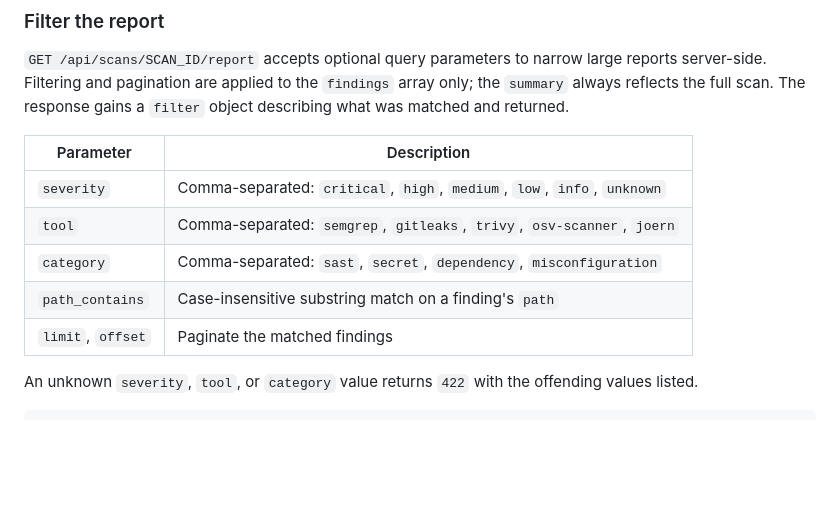
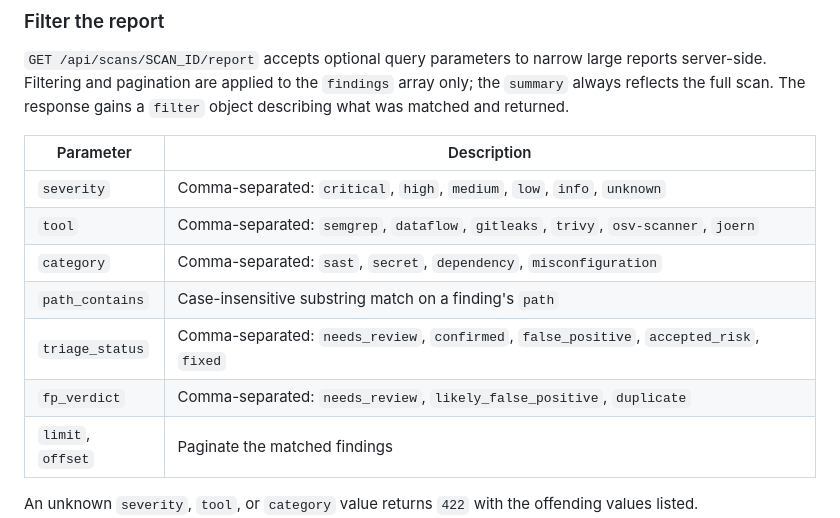
Before and after one commit to Jaycelation/whitebox-vuln-service, a Markdown page: README.md, the part around the change. Rendered like a GitHub page; blank space fills up the shorter version.

Commit message:
Document dataflow and triage report filters

```diff
--- a/README.md
+++ b/README.md
@@ -61,9 +61,11 @@ curl -sS http://127.0.0.1:8000/api/scans/SCAN_ID/report
 | Parameter | Description |
 | --- | --- |
 | `severity` | Comma-separated: `critical`, `high`, `medium`, `low`, `info`, `unknown` |
-| `tool` | Comma-separated: `semgrep`, `gitleaks`, `trivy`, `osv-scanner`, `joern` |
+| `tool` | Comma-separated: `semgrep`, `dataflow`, `gitleaks`, `trivy`, `osv-scanner`, `joern` |
 | `category` | Comma-separated: `sast`, `secret`, `dependency`, `misconfiguration` |
 | `path_contains` | Case-insensitive substring match on a finding's `path` |
+| `triage_status` | Comma-separated: `needs_review`, `confirmed`, `false_positive`, `accepted_risk`, `fixed` |
+| `fp_verdict` | Comma-separated: `needs_review`, `likely_false_positive`, `duplicate` |
 | `limit`, `offset` | Paginate the matched findings |
 
 An unknown `severity`, `tool`, or `category` value returns `422` with the offending values listed.
```
